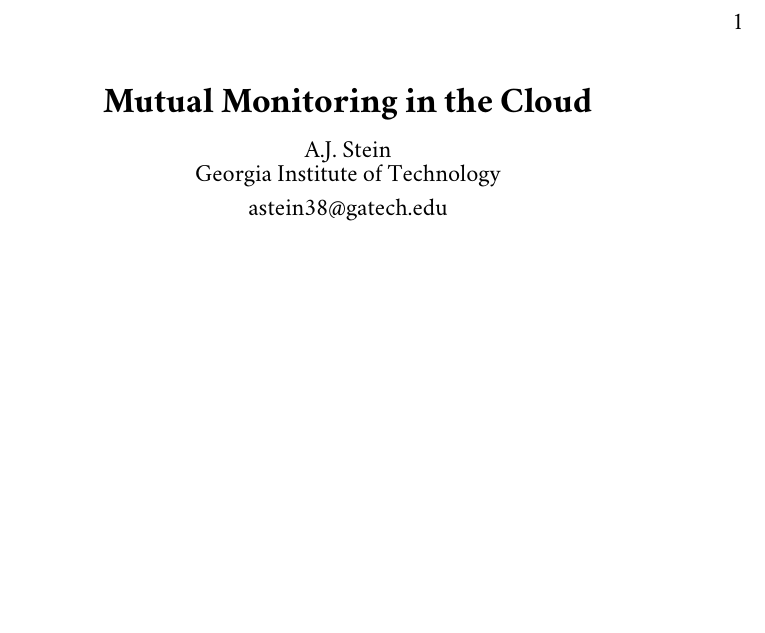
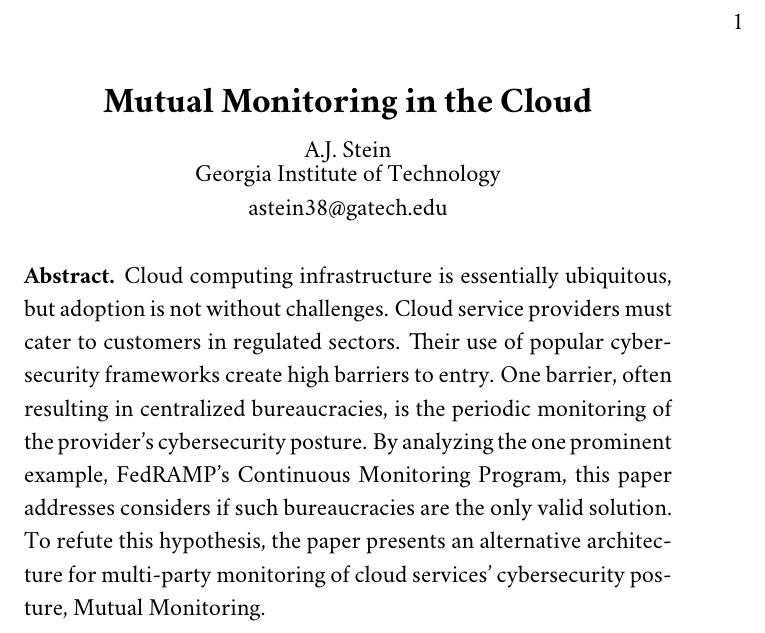
Before and after one commit to aj-stein/practicum, a LaTeX document (paper.tex): part of the page, cut so that both start at the same text, the shorter picture padded with empty space. Compiled offline with pdfLaTeX.

Commit message:
Add initial abstract

```diff
--- a/paper.tex
+++ b/paper.tex
@@ -7,4 +7,8 @@
 \maketitle
 \thispagestyle{fancy}
 
+\begin{abstract}
+    Cloud computing infrastructure is essentially ubiquitous, but adoption is not without challenges. Cloud service providers must cater to customers in regulated sectors. Their use of popular cybersecurity frameworks create high barriers to entry. One barrier, often resulting in centralized bureaucracies, is the periodic monitoring of the provider's cybersecurity posture. By analyzing the one prominent example, FedRAMP's Continuous Monitoring Program, this paper addresses considers if such bureaucracies are the only valid solution. To refute this hypothesis, the paper presents an alternative architecture for multi-party monitoring of cloud services' cybersecurity posture, Mutual Monitoring.
+\end{abstract}
+
 \end{document}
```
Also changed, not shown: paper.pdf.
